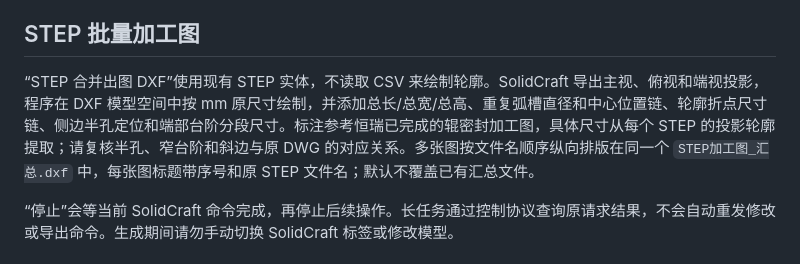
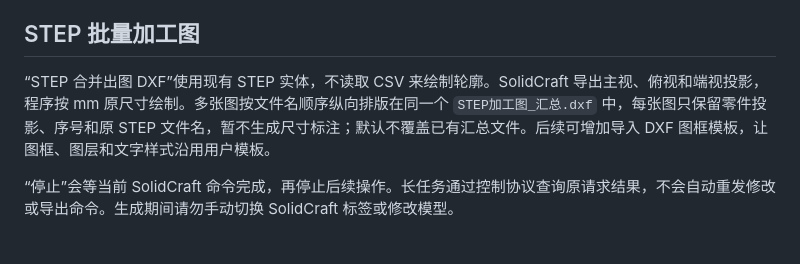
Before and after one commit to EventHorizon-13/solidcraft-csv-tool, a Markdown page: README.md, the part around the change. Drawn GitHub-style.

Commit message:
Document dimension-free DXF template direction

```diff
--- a/README.md
+++ b/README.md
@@ -18,7 +18,7 @@ Windows 10/11 x64 桌面程序，使用 C# / WinForms 原生窗口与表格控
 
 ## STEP 批量加工图
 
-“STEP 合并出图 DXF”使用现有 STEP 实体，不读取 CSV 来绘制轮廓。SolidCraft 导出主视、俯视和端视投影，程序在 DXF 模型空间中按 mm 原尺寸绘制，并添加总长/总宽/总高、重复弧槽直径和中心位置链、轮廓折点尺寸链、侧边半孔定位和端部台阶分段尺寸。标注参考恒瑞已完成的辊密封加工图，具体尺寸从每个 STEP 的投影轮廓提取；请复核半孔、窄台阶和斜边与原 DWG 的对应关系。多张图按文件名顺序纵向排版在同一个 `STEP加工图_汇总.dxf` 中，每张图标题带序号和原 STEP 文件名；默认不覆盖已有汇总文件。
+“STEP 合并出图 DXF”使用现有 STEP 实体，不读取 CSV 来绘制轮廓。SolidCraft 导出主视、俯视和端视投影，程序按 mm 原尺寸绘制。多张图按文件名顺序纵向排版在同一个 `STEP加工图_汇总.dxf` 中，每张图只保留零件投影、序号和原 STEP 文件名，暂不生成尺寸标注；默认不覆盖已有汇总文件。后续可增加导入 DXF 图框模板，让图框、图层和文字样式沿用用户模板。
 
 “停止”会等当前 SolidCraft 命令完成，再停止后续操作。长任务通过控制协议查询原请求结果，不会自动重发修改或导出命令。生成期间请勿手动切换 SolidCraft 标签或修改模型。
 
```
